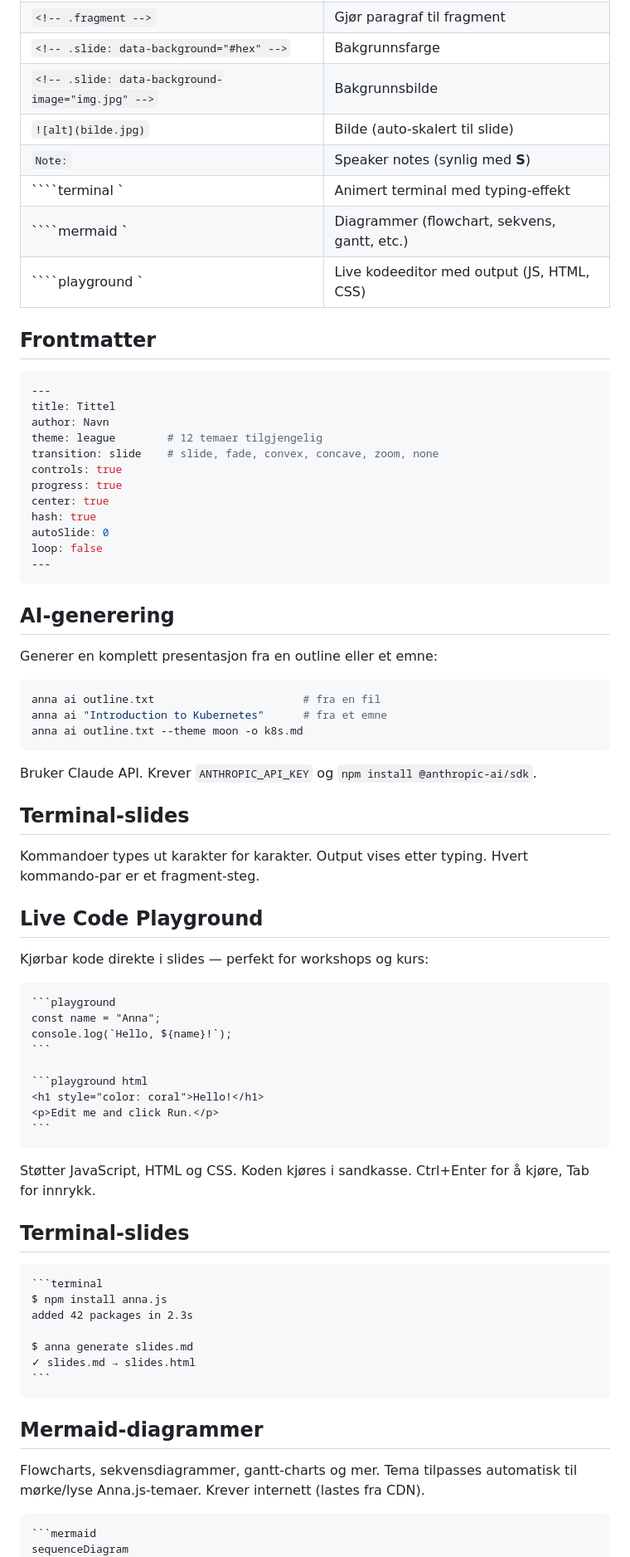
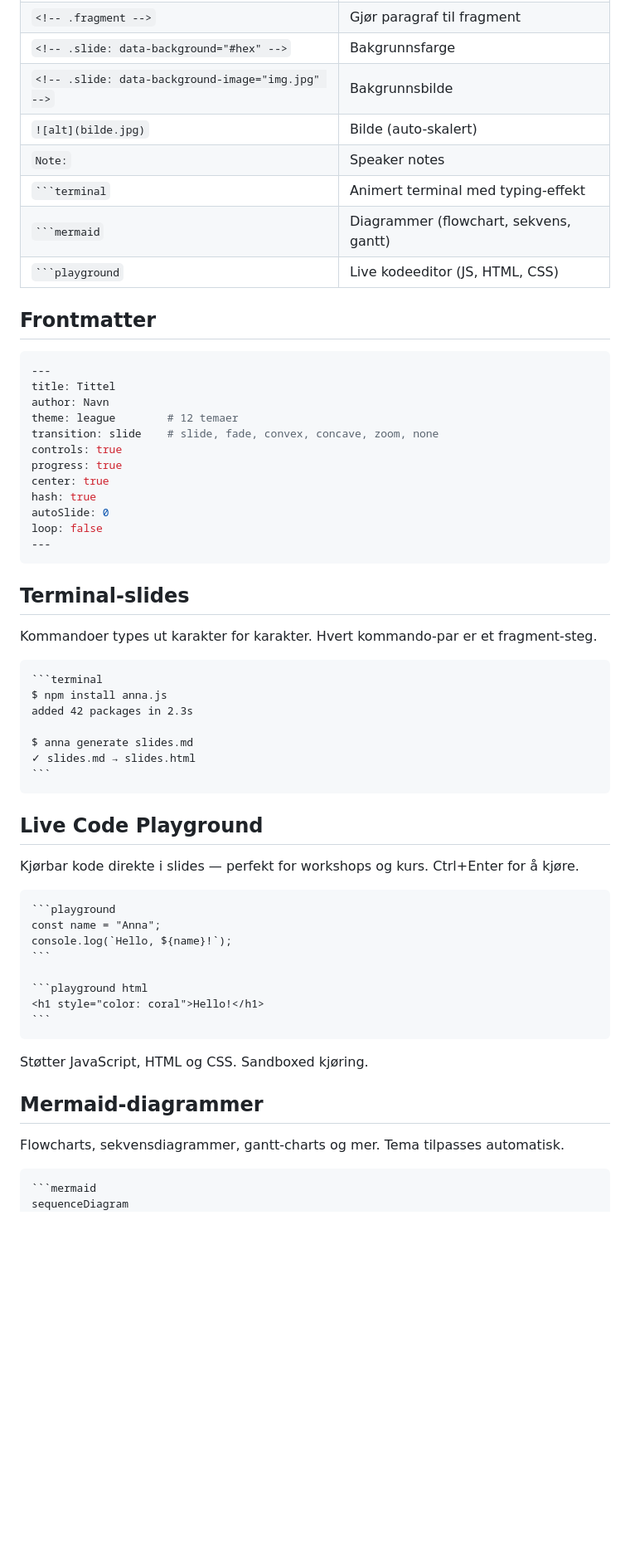
Before and after one commit to kwhorne/anna.js, a Markdown page: README.md, the part around one of its changes. Shown at 83% size. GitHub-like rendering; blank space fills up the shorter version.

Commit message:
docs: clean up README with all features and correct test count

`````diff
--- a/README.md
+++ b/README.md
@@ -110,11 +90,11 @@ Disse notatene ser bare presentatøren.
 | `<!-- .fragment -->` | Gjør paragraf til fragment |
 | `<!-- .slide: data-background="#hex" -->` | Bakgrunnsfarge |
 | `<!-- .slide: data-background-image="img.jpg" -->` | Bakgrunnsbilde |
-| `![alt](bilde.jpg)` | Bilde (auto-skalert til slide) |
-| `Note:` | Speaker notes (synlig med **S**) |
-| ````terminal ` | Animert terminal med typing-effekt |
-| ````mermaid ` | Diagrammer (flowchart, sekvens, gantt, etc.) |
-| ````playground ` | Live kodeeditor med output (JS, HTML, CSS) |
+| `![alt](bilde.jpg)` | Bilde (auto-skalert) |
+| `Note:` | Speaker notes |
+| ` ```terminal ` | Animert terminal med typing-effekt |
+| ` ```mermaid ` | Diagrammer (flowchart, sekvens, gantt) |
+| ` ```playground ` | Live kodeeditor (JS, HTML, CSS) |
 
 ## Frontmatter
 
@@ -122,7 +102,7 @@ Disse notatene ser bare presentatøren.
 ---
 title: Tittel
 author: Navn
-theme: league        # 12 temaer tilgjengelig
+theme: league        # 12 temaer
 transition: slide    # slide, fade, convex, concave, zoom, none
 controls: true
 progress: true
@@ -133,41 +113,9 @@ loop: false
 ---
 ```
 
-## AI-generering
-
-Generer en komplett presentasjon fra en outline eller et emne:
-
-```bash
-anna ai outline.txt                       # fra en fil
-anna ai "Introduction to Kubernetes"      # fra et emne
-anna ai outline.txt --theme moon -o k8s.md
-```
-
-Bruker Claude API. Krever `ANTHROPIC_API_KEY` og `npm install @anthropic-ai/sdk`.
-
 ## Terminal-slides
 
-Kommandoer types ut karakter for karakter. Output vises etter typing. Hvert kommando-par er et fragment-steg.
-
-## Live Code Playground
-
-Kjørbar kode direkte i slides — perfekt for workshops og kurs:
-
-````markdown
-```playground
-const name = "Anna";
-console.log(`Hello, ${name}!`);
-```
-
-```playground html
-<h1 style="color: coral">Hello!</h1>
-<p>Edit me and click Run.</p>
-```
-````
-
-Støtter JavaScript, HTML og CSS. Koden kjøres i sandkasse. Ctrl+Enter for å kjøre, Tab for innrykk.
-
-## Terminal-slides
+Kommandoer types ut karakter for karakter. Hvert kommando-par er et fragment-steg.
 
 ````markdown
 ```terminal
@@ -179,9 +127,26 @@ $ anna generate slides.md
 ```
 ````
 
+## Live Code Playground
+
+Kjørbar kode direkte i slides — perfekt for workshops og kurs. Ctrl+Enter for å kjøre.
+
+````markdown
+```playground
+const name = "Anna";
+console.log(`Hello, ${name}!`);
+```
+
+```playground html
+<h1 style="color: coral">Hello!</h1>
+```
+````
+
+Støtter JavaScript, HTML og CSS. Sandboxed kjøring.
+
 ## Mermaid-diagrammer
 
-Flowcharts, sekvensdiagrammer, gantt-charts og mer. Tema tilpasses automatisk til mørke/lyse Anna.js-temaer. Krever internett (lastes fra CDN).
+Flowcharts, sekvensdiagrammer, gantt-charts og mer. Tema tilpasses automatisk.
 
 ````markdown
 ```mermaid
`````
Also changed, not shown: other parts of README.md (+39 -61 lines).
